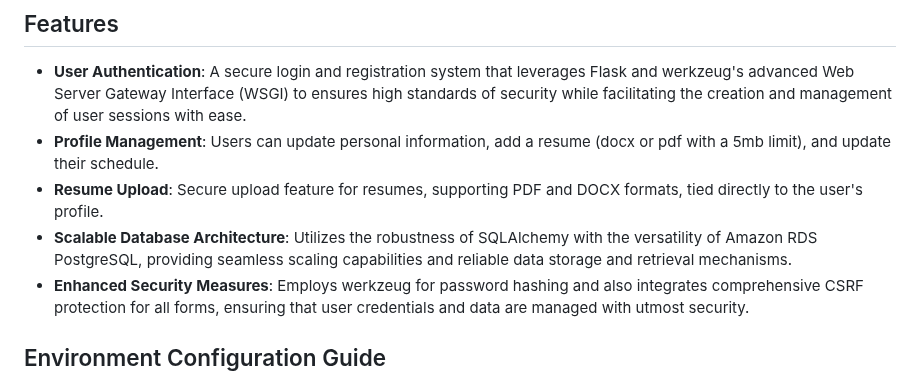
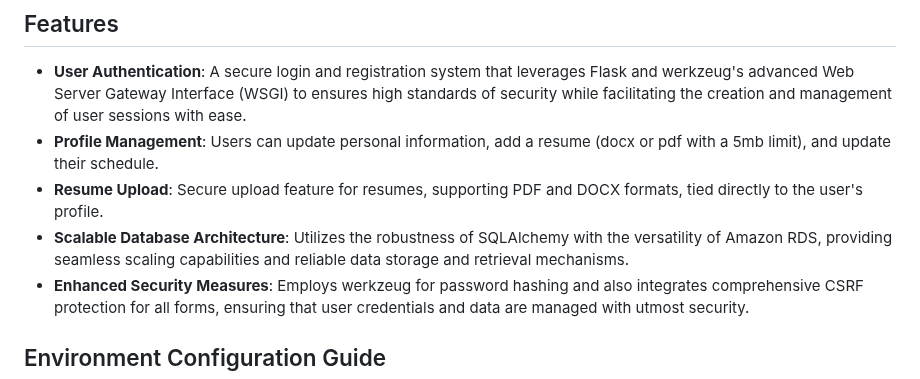
Before and after one commit to Xthe23/flask-agency, a Markdown page: README.md, the part around the change. GitHub-like rendering.

```diff
--- a/README.md
+++ b/README.md
@@ -7,7 +7,7 @@ The Agency Flask Application is a robust web platform built with Flask, designed
 - **User Authentication**: A secure login and registration system that leverages Flask and werkzeug's advanced Web Server Gateway Interface (WSGI) to ensures high standards of security while facilitating the creation and management of user sessions with ease.
 - **Profile Management**: Users can update personal information, add a resume (docx or pdf with a 5mb limit), and update their schedule.
 - **Resume Upload**: Secure upload feature for resumes, supporting PDF and DOCX formats, tied directly to the user's profile.
-- **Scalable Database Architecture**: Utilizes the robustness of SQLAlchemy with the versatility of Amazon RDS PostgreSQL, providing seamless scaling capabilities and reliable data storage and retrieval mechanisms.
+- **Scalable Database Architecture**: Utilizes the robustness of SQLAlchemy with the versatility of Amazon RDS, providing seamless scaling capabilities and reliable data storage and retrieval mechanisms.
 - **Enhanced Security Measures**: Employs werkzeug for password hashing and also integrates comprehensive CSRF protection for all forms, ensuring that user credentials and data are managed with utmost security.
 
 ## Environment Configuration Guide
```
